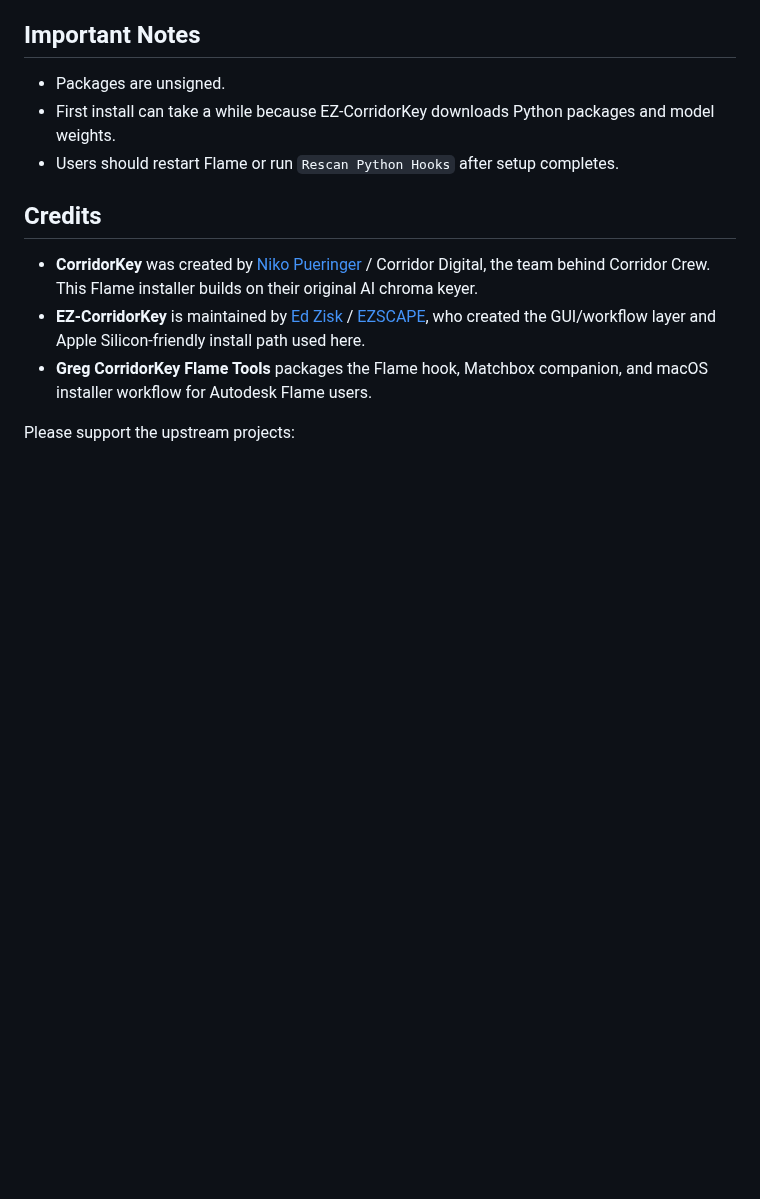
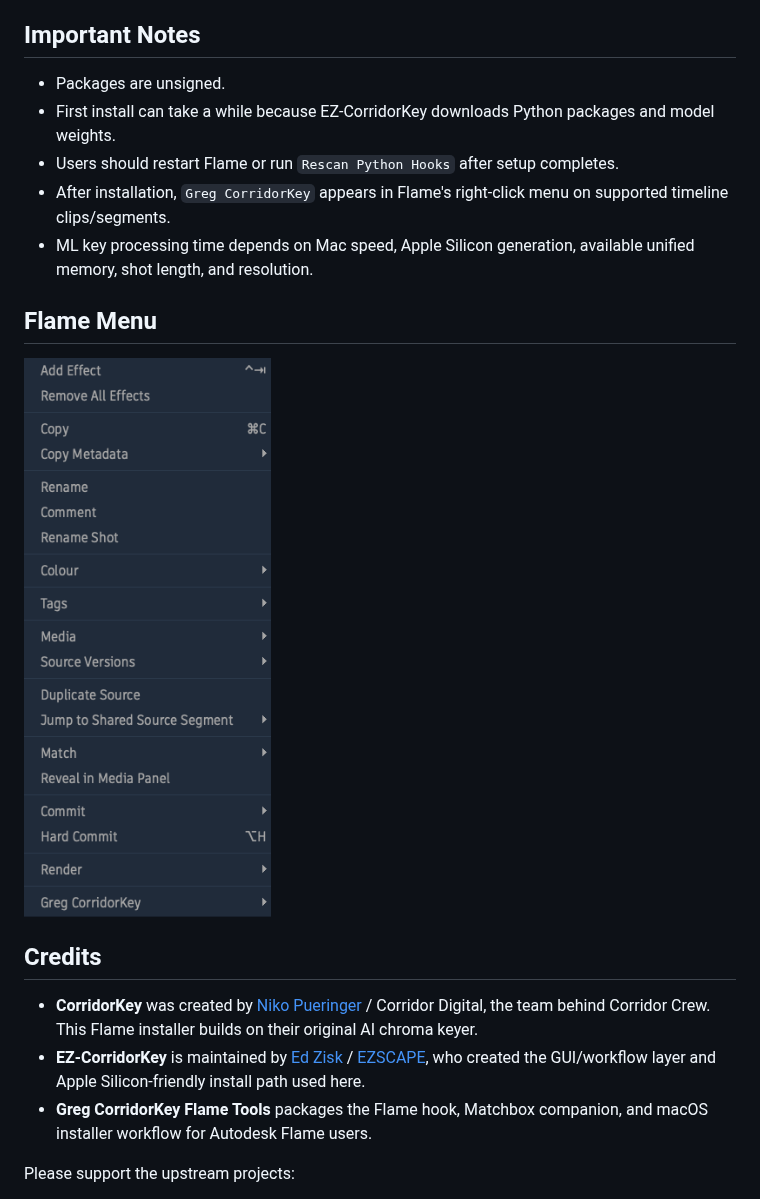
Before and after one commit to woodie228/greg-corridorkey-flame, a Markdown page: RELEASE_NOTES_v0.3.0.md, the part around the change. Rendered like a GitHub page; pictures changed too: docs/images/flame-right-click-greg-corridorkey.png (added); blank space fills up the shorter version.

```diff
--- a/RELEASE_NOTES_v0.3.0.md
+++ b/RELEASE_NOTES_v0.3.0.md
@@ -24,6 +24,12 @@ First public package for the Flame/EZ-CorridorKey integration.
 - Packages are unsigned.
 - First install can take a while because EZ-CorridorKey downloads Python packages and model weights.
 - Users should restart Flame or run `Rescan Python Hooks` after setup completes.
+- After installation, `Greg CorridorKey` appears in Flame's right-click menu on supported timeline clips/segments.
+- ML key processing time depends on Mac speed, Apple Silicon generation, available unified memory, shot length, and resolution.
+
+## Flame Menu
+
+![Flame right-click menu showing Greg CorridorKey](docs/images/flame-right-click-greg-corridorkey.png)
 
 ## Credits
 
```
Also changed, not shown: README.md (+10 -0 lines).
